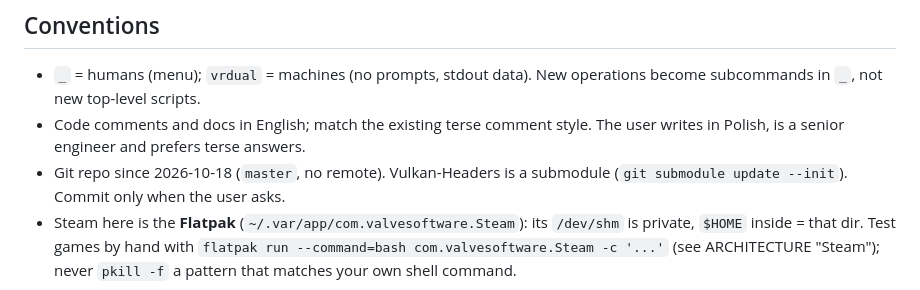
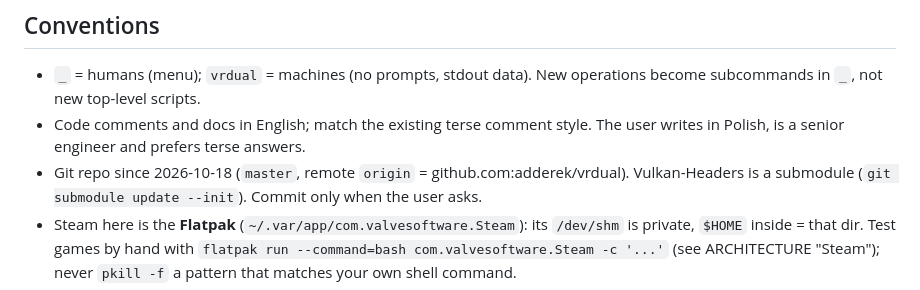
Before and after one commit to adderek/vrdual, a Markdown page: AGENTS.md, the part around the change. Rendered like a GitHub page.

```diff
--- a/AGENTS.md
+++ b/AGENTS.md
@@ -148,7 +148,7 @@ Manual layer use: `VK_ADD_LAYER_PATH=$PWD/build VK_INSTANCE_LAYERS=VK_LAYER_VRDU
   operations become subcommands in `_`, not new top-level scripts.
 - Code comments and docs in English; match the existing terse comment style.
   The user writes in Polish, is a senior engineer and prefers terse answers.
-- Git repo since 2026-10-18 (`master`, no remote). Vulkan-Headers is a
+- Git repo since 2026-10-18 (`master`, remote `origin` = github.com:adderek/vrdual). Vulkan-Headers is a
   submodule (`git submodule update --init`). Commit only when the user asks.
 - Steam here is the **Flatpak** (`~/.var/app/com.valvesoftware.Steam`): its
   `/dev/shm` is private, `$HOME` inside = that dir. Test games by hand with
```
Also changed, not shown: EXAMPLE_SETUP.md (added, +36 -0 lines).
